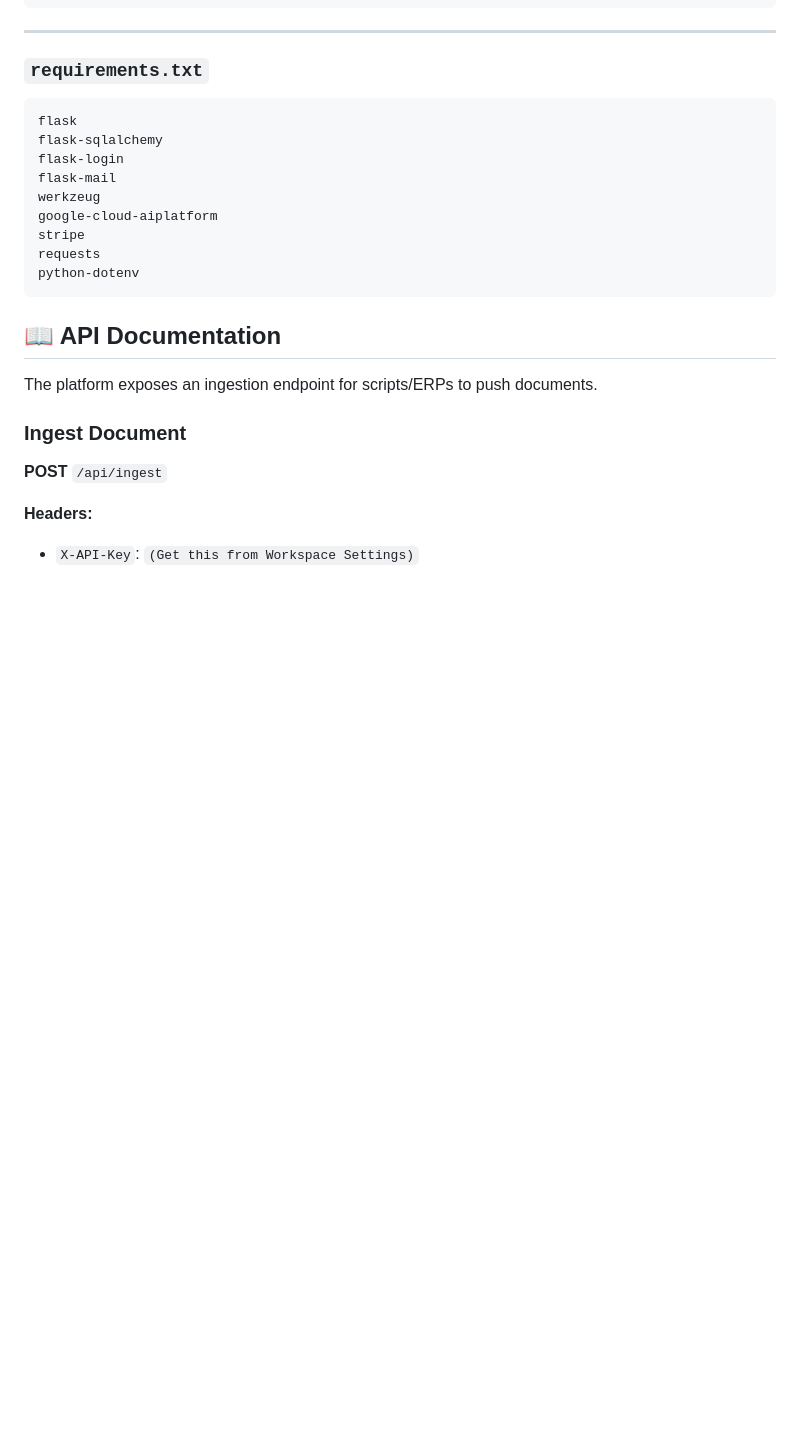
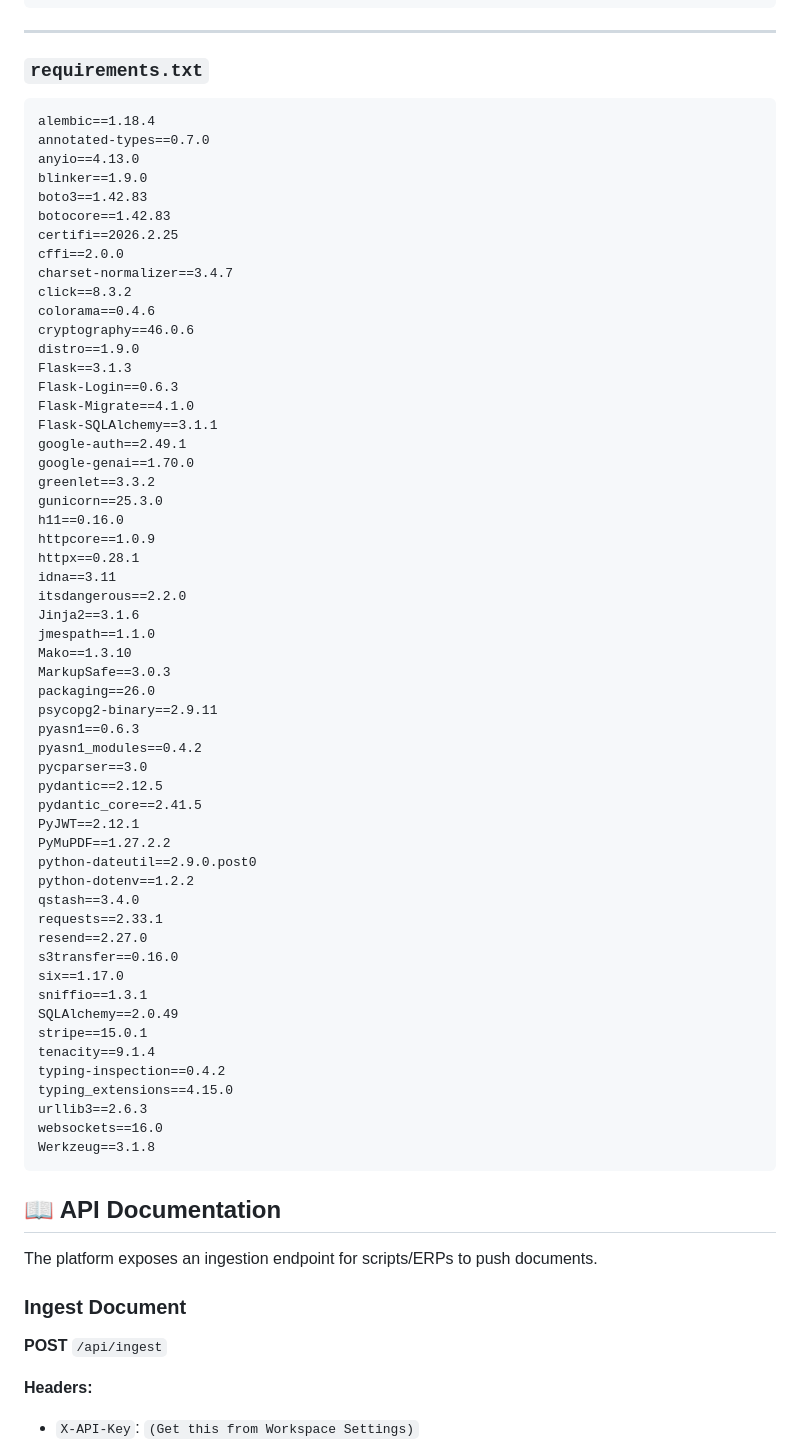
Before and after one commit to vladyslawwww/undocs-saas, a Markdown page: README.md, the part around the change. Rendered like a GitHub page; blank space fills up the shorter version.

Commit message:
chore(docs): update README.md to reflect current requirements

````diff
--- a/README.md
+++ b/README.md
@@ -261,15 +261,61 @@ stripe listen --forward-to localhost:5000/hooks/stripe
 ### `requirements.txt`
 
 ```text
-flask
-flask-sqlalchemy
-flask-login
-flask-mail
-werkzeug
-google-cloud-aiplatform
-stripe
-requests
-python-dotenv
+alembic==1.18.4
+annotated-types==0.7.0
+anyio==4.13.0
+blinker==1.9.0
+boto3==1.42.83
+botocore==1.42.83
+certifi==2026.2.25
+cffi==2.0.0
+charset-normalizer==3.4.7
+click==8.3.2
+colorama==0.4.6
+cryptography==46.0.6
+distro==1.9.0
+Flask==3.1.3
+Flask-Login==0.6.3
+Flask-Migrate==4.1.0
+Flask-SQLAlchemy==3.1.1
+google-auth==2.49.1
+google-genai==1.70.0
+greenlet==3.3.2
+gunicorn==25.3.0
+h11==0.16.0
+httpcore==1.0.9
+httpx==0.28.1
+idna==3.11
+itsdangerous==2.2.0
+Jinja2==3.1.6
+jmespath==1.1.0
+Mako==1.3.10
+MarkupSafe==3.0.3
+packaging==26.0
+psycopg2-binary==2.9.11
+pyasn1==0.6.3
+pyasn1_modules==0.4.2
+pycparser==3.0
+pydantic==2.12.5
+pydantic_core==2.41.5
+PyJWT==2.12.1
+PyMuPDF==1.27.2.2
+python-dateutil==2.9.0.post0
+python-dotenv==1.2.2
+qstash==3.4.0
+requests==2.33.1
+resend==2.27.0
+s3transfer==0.16.0
+six==1.17.0
+sniffio==1.3.1
+SQLAlchemy==2.0.49
+stripe==15.0.1
+tenacity==9.1.4
+typing-inspection==0.4.2
+typing_extensions==4.15.0
+urllib3==2.6.3
+websockets==16.0
+Werkzeug==3.1.8
 ```
 
 ## 📖 API Documentation
````
